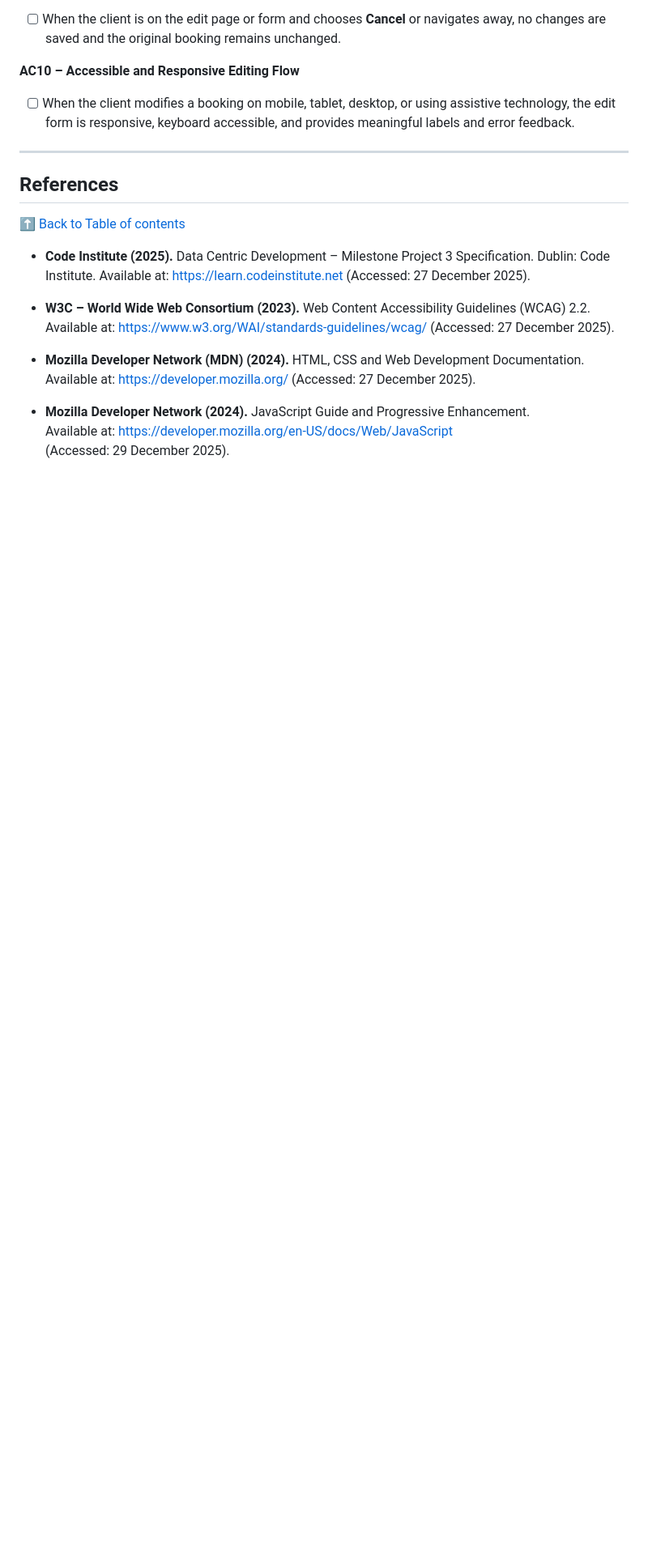
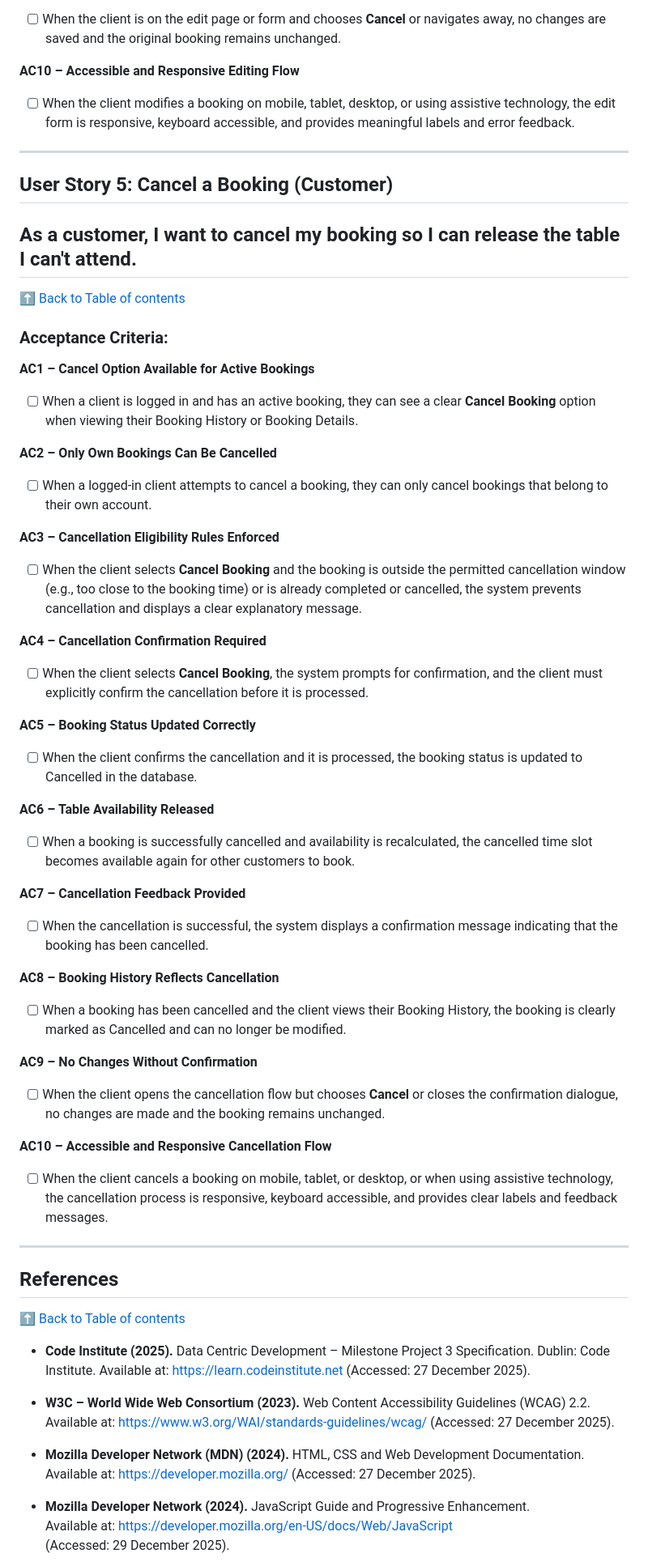
Before and after one commit to rpires71/milestone-3, a Markdown page: README.md, the part around one of its changes. Shown at 81% size. Drawn GitHub-style; blank space fills up the shorter version.

Commit message:
README - User Story 5: Cancel a Booking (Customer)
Added User Story 5 for canceling bookings with acceptance criteria.

```diff
--- a/README.md
+++ b/README.md
@@ -1091,6 +1092,55 @@ This page supports efficient booking management by enabling administrators to ed
 
 ---
 
+## User Story 5: Cancel a Booking (Customer)
+## As a customer, I want to **cancel my booking** so **I can release the table I can't attend.**
+
+[⬆ Back to Table of contents](#table-of-contents)
+
+### **Acceptance Criteria:**
+
+**AC1 – Cancel Option Available for Active Bookings**
+
+- [ ] When a client is logged in and has an active booking, they can see a clear **Cancel Booking** option when viewing their Booking History or Booking Details.
+
+**AC2 – Only Own Bookings Can Be Cancelled**
+
+- [ ] When a logged‑in client attempts to cancel a booking, they can only cancel bookings that belong to their own account.
+
+**AC3 – Cancellation Eligibility Rules Enforced**
+
+- [ ] When the client selects **Cancel Booking** and the booking is outside the permitted cancellation window (e.g., too close to the booking time) or is already completed or cancelled, the system prevents cancellation and displays a clear explanatory message.
+
+**AC4 – Cancellation Confirmation Required**
+
+- [ ] When the client selects **Cancel Booking**, the system prompts for confirmation, and the client must explicitly confirm the cancellation before it is processed.
+
+**AC5 – Booking Status Updated Correctly**
+
+- [ ] When the client confirms the cancellation and it is processed, the booking status is updated to Cancelled in the database.
+
+**AC6 – Table Availability Released**
+
+- [ ] When a booking is successfully cancelled and availability is recalculated, the cancelled time slot becomes available again for other customers to book.
+
+**AC7 – Cancellation Feedback Provided**
+
+- [ ] When the cancellation is successful, the system displays a confirmation message indicating that the booking has been cancelled.
+
+**AC8 – Booking History Reflects Cancellation**
+
+- [ ] When a booking has been cancelled and the client views their Booking History, the booking is clearly marked as Cancelled and can no longer be modified.
+
+**AC9 – No Changes Without Confirmation**
+
+- [ ] When the client opens the cancellation flow but chooses **Cancel** or closes the confirmation dialogue, no changes are made and the booking remains unchanged.
+
+**AC10 – Accessible and Responsive Cancellation Flow**
+
+- [ ] When the client cancels a booking on mobile, tablet, or desktop, or when using assistive technology, the cancellation process is responsive, keyboard accessible, and provides clear labels and feedback messages.
+
+---
+
 ## References
 
 [⬆ Back to Table of contents](#table-of-contents)
```
Also changed, not shown: other parts of README.md (+1 -0 lines).
